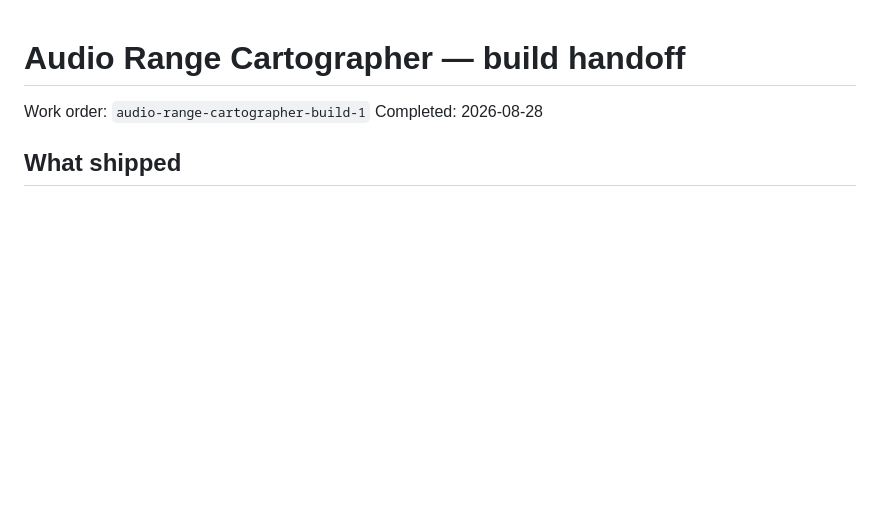
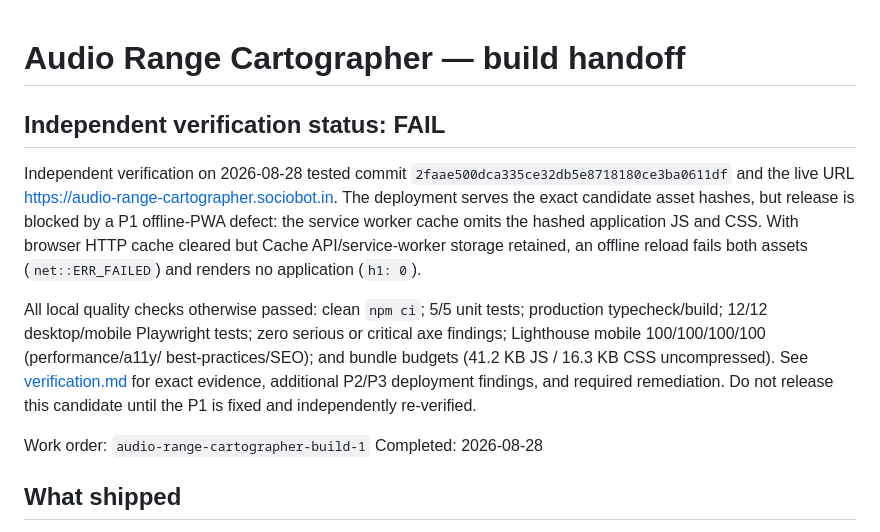
Before and after one commit to B-Divyesh/sf-audio-range-cartographer, a Markdown page: .factory/handoff.md, the part around the change. Rendered like a GitHub page; blank space fills up the shorter version.

Commit message:
docs: record independent verification failure

```diff
--- a/.factory/handoff.md
+++ b/.factory/handoff.md
@@ -1,4 +1,22 @@
 # Audio Range Cartographer — build handoff
+
+## Independent verification status: **FAIL**
+
+Independent verification on 2026-08-28 tested commit
+`2faae500dca335ce32db5e8718180ce3ba0611df` and the live URL
+<https://audio-range-cartographer.sociobot.in>. The deployment serves the exact
+candidate asset hashes, but release is blocked by a P1 offline-PWA defect: the
+service worker cache omits the hashed application JS and CSS. With browser HTTP
+cache cleared but Cache API/service-worker storage retained, an offline reload
+fails both assets (`net::ERR_FAILED`) and renders no application (`h1: 0`).
+
+All local quality checks otherwise passed: clean `npm ci`; 5/5 unit tests;
+production typecheck/build; 12/12 desktop/mobile Playwright tests; zero serious
+or critical axe findings; Lighthouse mobile 100/100/100/100 (performance/a11y/
+best-practices/SEO); and bundle budgets (41.2 KB JS / 16.3 KB CSS uncompressed).
+See [verification.md](verification.md) for exact evidence, additional P2/P3
+deployment findings, and required remediation. Do not release this candidate
+until the P1 is fixed and independently re-verified.
 
 Work order: `audio-range-cartographer-build-1`
 Completed: 2026-08-28
```
Also changed, not shown: .factory/verification.md (added, +135 -0 lines).
